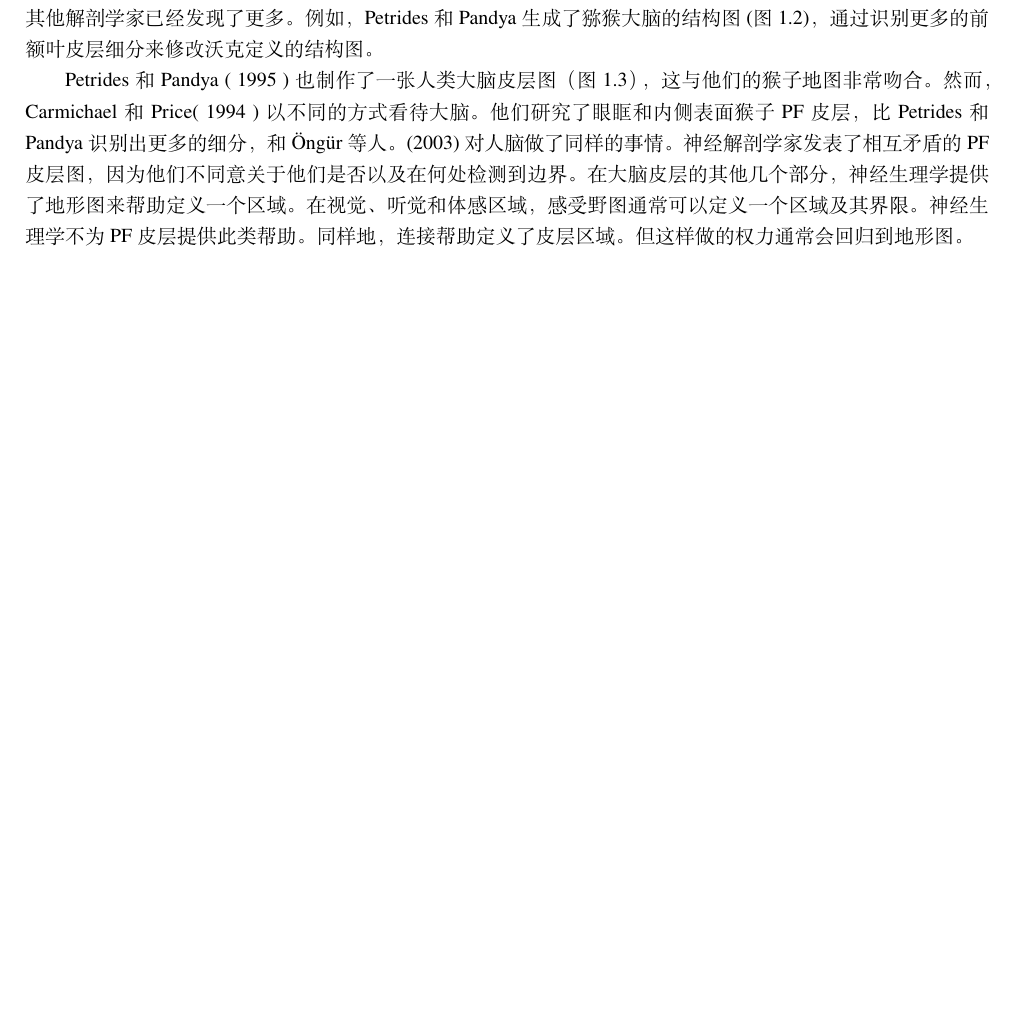
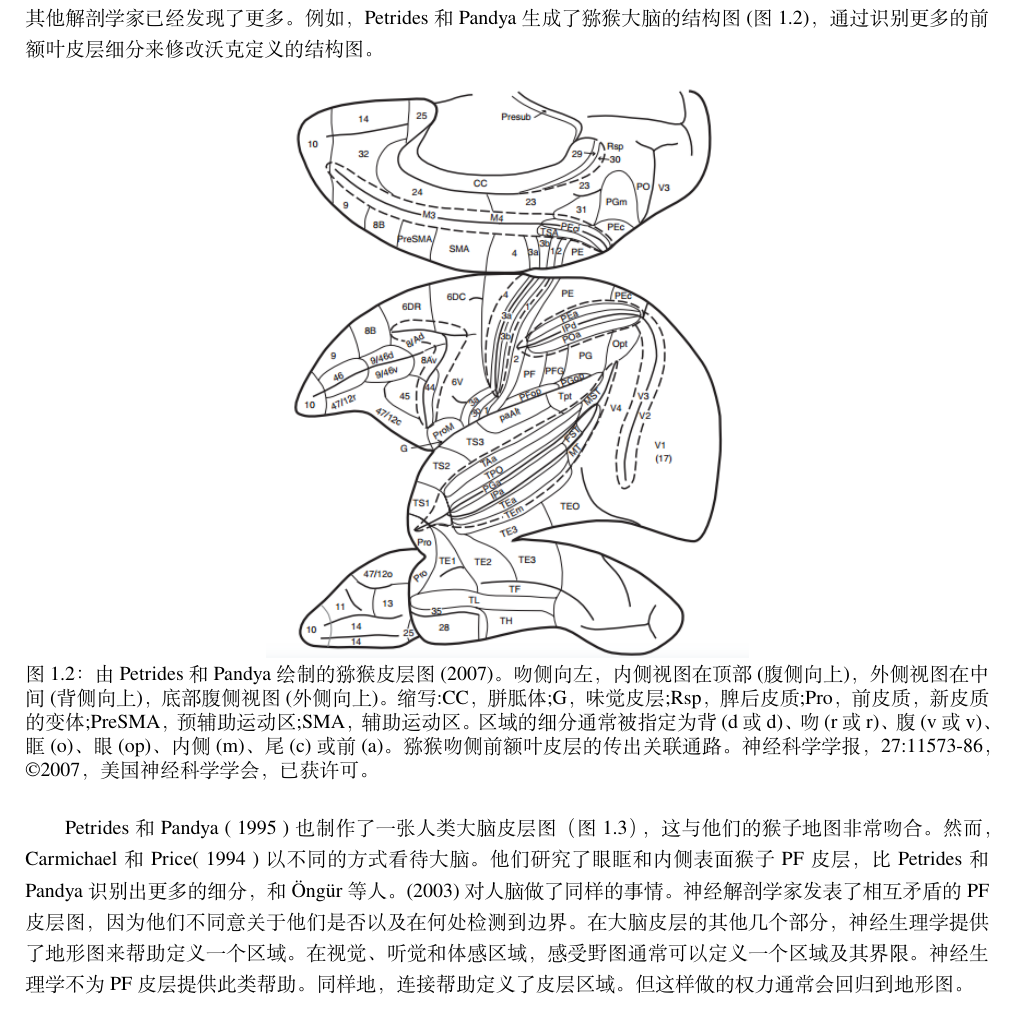
Before and after one commit to OpenHUTB/PFC, a LaTeX book (elegantbook-cn.tex, which reads chap1/chap1.tex): part of page 13 of 135 before the commit and part of page 13 of 136 after it, cut so that both start at the same text, the shorter picture padded with empty space. Compiled offline with XeLaTeX; a missing font is replaced by an installed copy or a similar font.

Commit message:
在第一章"1.4.3PF皮层细化"中添加图片"图1.2：由Petrides和Pandya绘制的猕猴皮层图"

```diff
--- a/chap1/chap1.tex
+++ b/chap1/chap1.tex
@@ -132,6 +132,13 @@ Tinbergen阐述了这个概念，提出我们对任何生物系统应该思考
 
 \subsection{PF皮层细分}
 关于前部皮层的细分还没有达成共识。正如刚才提到的，冯·博宁和贝利只区分出相对较少的额叶区域，但其他解剖学家已经发现了更多。例如，Petrides和Pandya生成了猕猴大脑的结构图(图1.2)，通过识别更多的前额叶皮层细分来修改沃克定义的结构图。
+
+
+\begin{figure}[!htb]
+	\centering
+	\includegraphics[width=0.5\linewidth]{image_pfc/Fig_1_2}
+	\caption*{图1.2：由Petrides和Pandya绘制的猕猴皮层图(2007)。吻侧向左，内侧视图在顶部(腹侧向上)，外侧视图在中间(背侧向上)，底部腹侧视图(外侧向上)。缩写:CC，胼胝体;G，味觉皮层;Rsp，脾后皮质;Pro，前皮质，新皮质的变体;PreSMA，预辅助运动区;SMA，辅助运动区。区域的细分通常被指定为背(d或d)、吻(r或r)、腹(v或v)、眶(o)、眼(op)、内侧(m)、尾(c)或前(a)。猕猴吻侧前额叶皮层的传出关联通路。神经科学学报，27:11573-86，©2007，美国神经科学学会，已获许可。}
+\end{figure}
 
 
 \par
```
